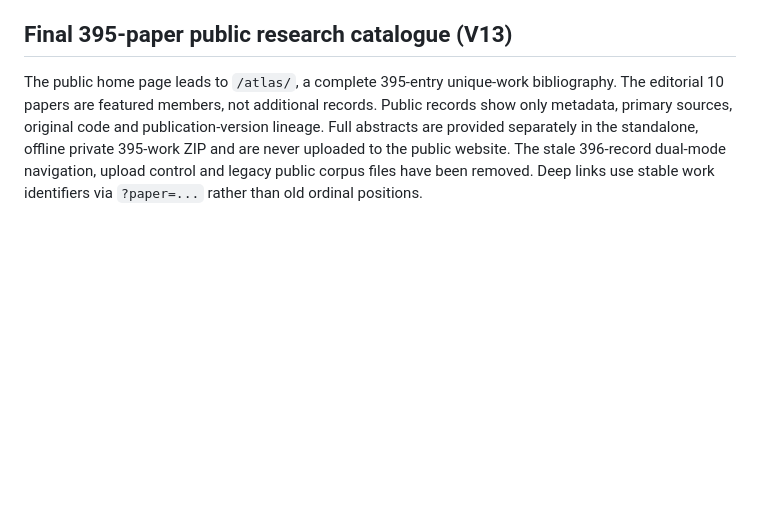
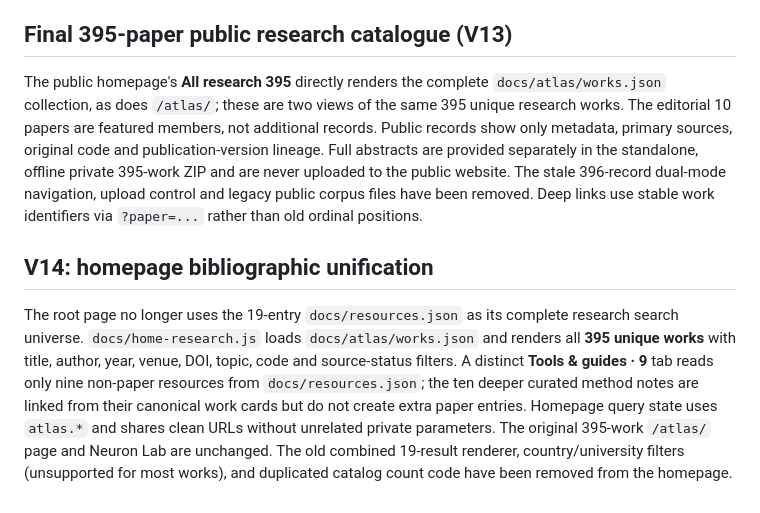
Before and after one commit to SNNCommunity/.github, a Markdown page: PORTAL.md, the part around the change. Rendered like a GitHub page; blank space fills up the shorter version.

Commit message:
docs(v14): declare single 395-work homepage data source and separate nine non-paper tools

```diff
--- a/PORTAL.md
+++ b/PORTAL.md
@@ -122,4 +122,8 @@ The portal uses a 16px body baseline. Research descriptions and scientific metho
 
 ## Final 395-paper public research catalogue (V13)
 
-The public home page leads to `/atlas/`, a complete 395-entry unique-work bibliography. The editorial 10 papers are featured members, not additional records. Public records show only metadata, primary sources, original code and publication-version lineage. Full abstracts are provided separately in the standalone, offline private 395-work ZIP and are never uploaded to the public website. The stale 396-record dual-mode navigation, upload control and legacy public corpus files have been removed. Deep links use stable work identifiers via `?paper=...` rather than old ordinal positions.
+The public homepage's **All research 395** directly renders the complete `docs/atlas/works.json` collection, as does `/atlas/`; these are two views of the same 395 unique research works. The editorial 10 papers are featured members, not additional records. Public records show only metadata, primary sources, original code and publication-version lineage. Full abstracts are provided separately in the standalone, offline private 395-work ZIP and are never uploaded to the public website. The stale 396-record dual-mode navigation, upload control and legacy public corpus files have been removed. Deep links use stable work identifiers via `?paper=...` rather than old ordinal positions.
+
+## V14: homepage bibliographic unification
+
+The root page no longer uses the 19-entry `docs/resources.json` as its complete research search universe. `docs/home-research.js` loads `docs/atlas/works.json` and renders all **395 unique works** with title, author, year, venue, DOI, topic, code and source-status filters. A distinct **Tools & guides · 9** tab reads only nine non-paper resources from `docs/resources.json`; the ten deeper curated method notes are linked from their canonical work cards but do not create extra paper entries. Homepage query state uses `atlas.*` and shares clean URLs without unrelated private parameters. The original 395-work `/atlas/` page and Neuron Lab are unchanged. The old combined 19-result renderer, country/university filters (unsupported for most works), and duplicated catalog count code have been removed from the homepage.
```
